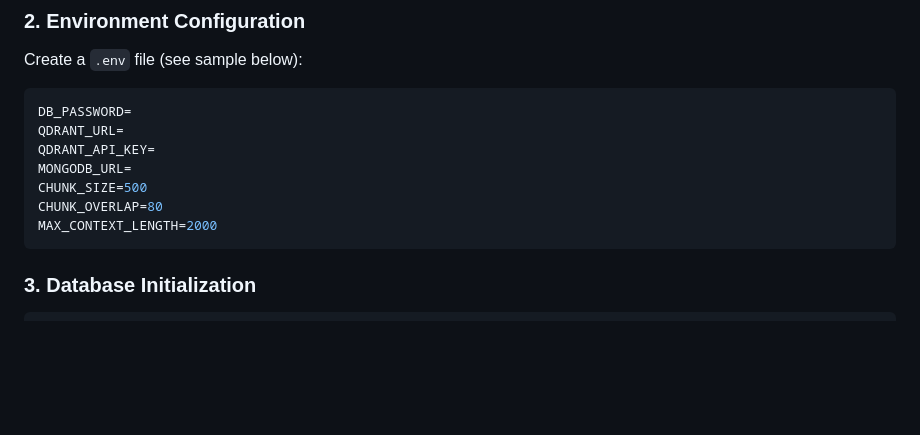
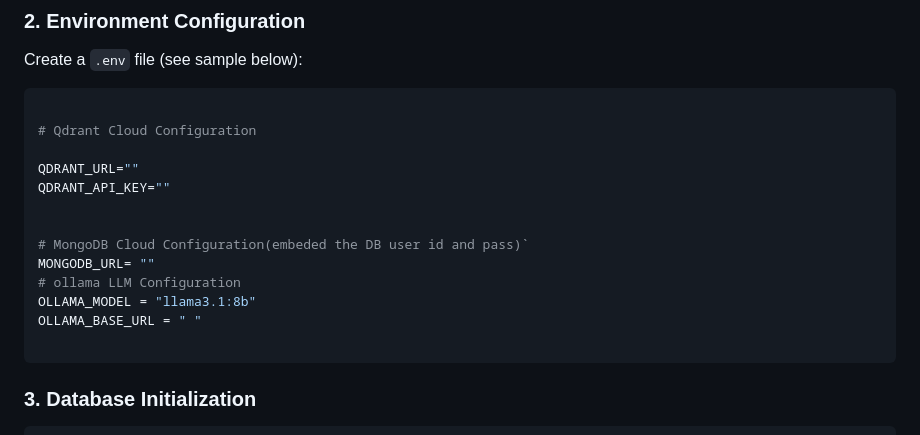
Before and after one commit to LearnCodeWithRam/conversational_RAG_system, a Markdown page: README.md, the part around the change. Drawn GitHub-style; blank space fills up the shorter version.

````diff
--- a/README.md
+++ b/README.md
@@ -90,13 +90,19 @@ pip install -r requirements.txt
 Create a `.env` file (see sample below):
 
 ```env
-DB_PASSWORD=
-QDRANT_URL=
-QDRANT_API_KEY=
-MONGODB_URL=
-CHUNK_SIZE=500
-CHUNK_OVERLAP=80
-MAX_CONTEXT_LENGTH=2000
+
+# Qdrant Cloud Configuration
+
+QDRANT_URL=""
+QDRANT_API_KEY=""
+
+
+# MongoDB Cloud Configuration(embeded the DB user id and pass)`
+MONGODB_URL= ""
+# ollama LLM Configuration
+OLLAMA_MODEL = "llama3.1:8b"
+OLLAMA_BASE_URL = " "
+
 ```
 
 ### 3. Database Initialization
````
